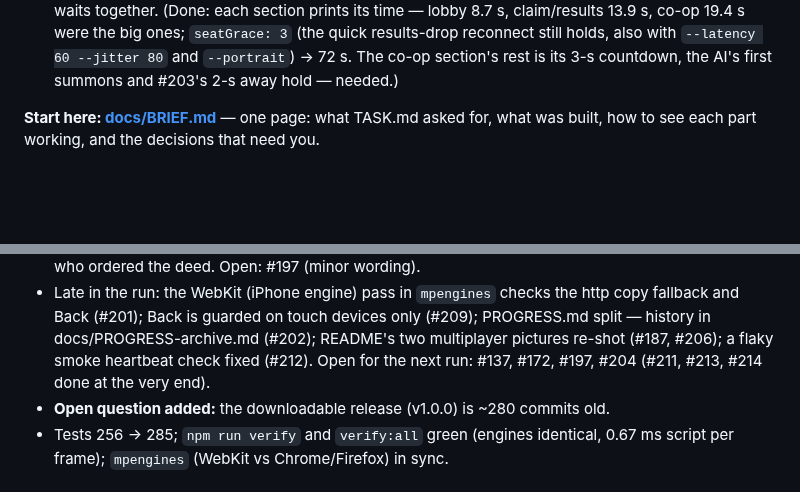
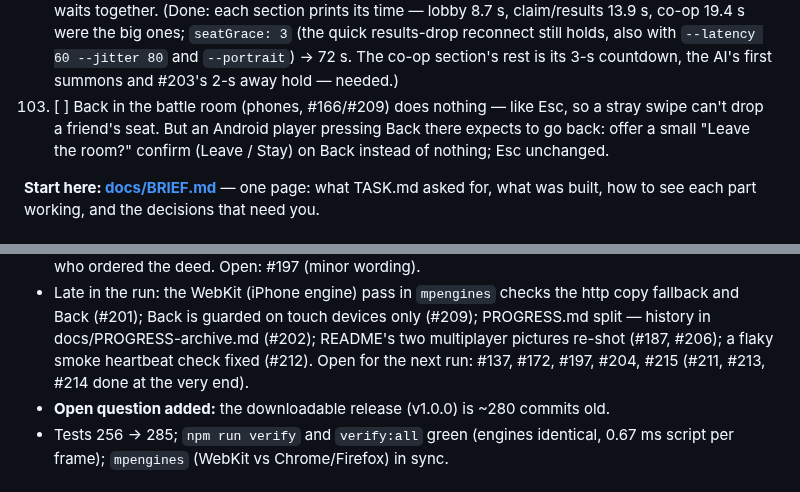
Before and after one commit to Zahikusa/mythwar, a Markdown page: PROGRESS.md, 2 parts joined by grey strips. GitHub-like rendering; blank space fills up the shorter version.

Commit message:
PROGRESS: backlog 215

```diff
--- a/PROGRESS.md
+++ b/PROGRESS.md
@@ -374,6 +374,9 @@ it prints, inviting, stopping — 2026-10-13.)
    19.4 s were the big ones; `seatGrace: 3` (the quick results-drop reconnect still holds, also
    with `--latency 60 --jitter 80` and `--portrait`) → 72 s. The co-op section's rest is its 3-s
    countdown, the AI's first summons and #203's 2-s away hold — needed.)
+215. [ ] Back in the battle room (phones, #166/#209) does nothing — like Esc, so a stray swipe can't
+   drop a friend's seat. But an Android player pressing Back there expects to go back: offer a
+   small "Leave the room?" confirm (Leave / Stay) on Back instead of nothing; Esc unchanged.
 
 
 
@@ -420,7 +423,7 @@ built, how to see each part working, and the decisions that need you.
 - Late in the run: the WebKit (iPhone engine) pass in `mpengines` checks the http copy fallback and
   Back (#201); Back is guarded on touch devices only (#209); PROGRESS.md split — history in
   docs/PROGRESS-archive.md (#202); README's two multiplayer pictures re-shot (#187, #206); a flaky
-  smoke heartbeat check fixed (#212). Open for the next run: #137, #172, #197, #204 (#211, #213, #214 done at the very end).
+  smoke heartbeat check fixed (#212). Open for the next run: #137, #172, #197, #204, #215 (#211, #213, #214 done at the very end).
 - **Open question added:** the downloadable release (v1.0.0) is ~280 commits old.
 - Tests 256 → 285; `npm run verify` and `verify:all` green (engines identical, 0.67 ms script per
   frame); `mpengines` (WebKit vs Chrome/Firefox) in sync.
```
